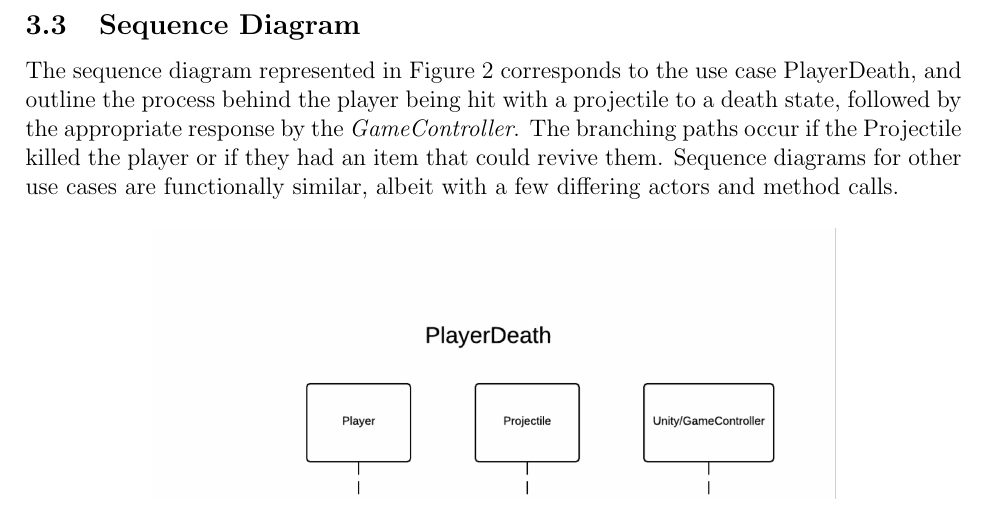
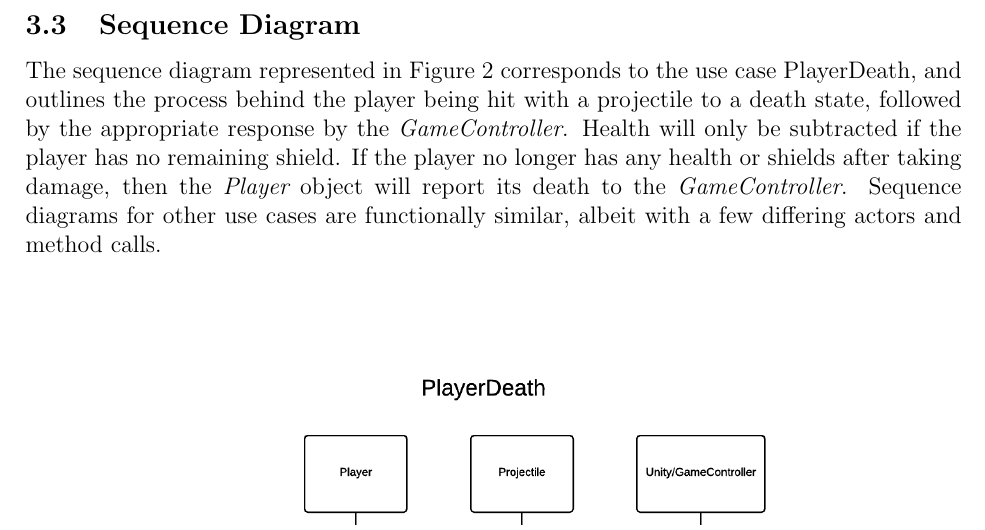
Before and after one commit to silvamj/CapstoneGameDesignDocument, a LaTeX document (DesignDocument.tex): part of page 10 of 22, cut so that both start at the same text. Compiled offline with pdfLaTeX.

Commit message:
Sequence Diagram Update

```diff
--- a/DesignDocument.tex
+++ b/DesignDocument.tex
@@ -261,7 +261,7 @@ Figure \ref{Use Case Model} shows which external actors participate in each of t
 
 \newpage
 \subsection{Sequence Diagram}
-The sequence diagram represented in Figure \ref{PlayerDeath}  corresponds to the use case PlayerDeath, and outline the process behind the player being hit with a projectile to a death state, followed by the appropriate response by the {\it GameController}. The branching paths occur if the Projectile killed the player or if they had an item that could revive them. Sequence diagrams for other use cases are functionally similar, albeit with a few differing actors and method calls.
+The sequence diagram represented in Figure \ref{PlayerDeath}  corresponds to the use case PlayerDeath, and outlines the process behind the player being hit with a projectile to a death state, followed by the appropriate response by the {\it GameController}. Health will only be subtracted if the player has no remaining shield. If the player no longer has any health or shields after taking damage, then the {\it Player} object will report its death to the {\it GameController}. Sequence diagrams for other use cases are functionally similar, albeit with a few differing actors and method calls.
 \begin{figure} [H]
 \centering
 \includegraphics[width=4.75in]{PlayerDeath.png}
```
Also changed, not shown: DesignDocument.pdf, PlayerDeath.png, 2 other files.
